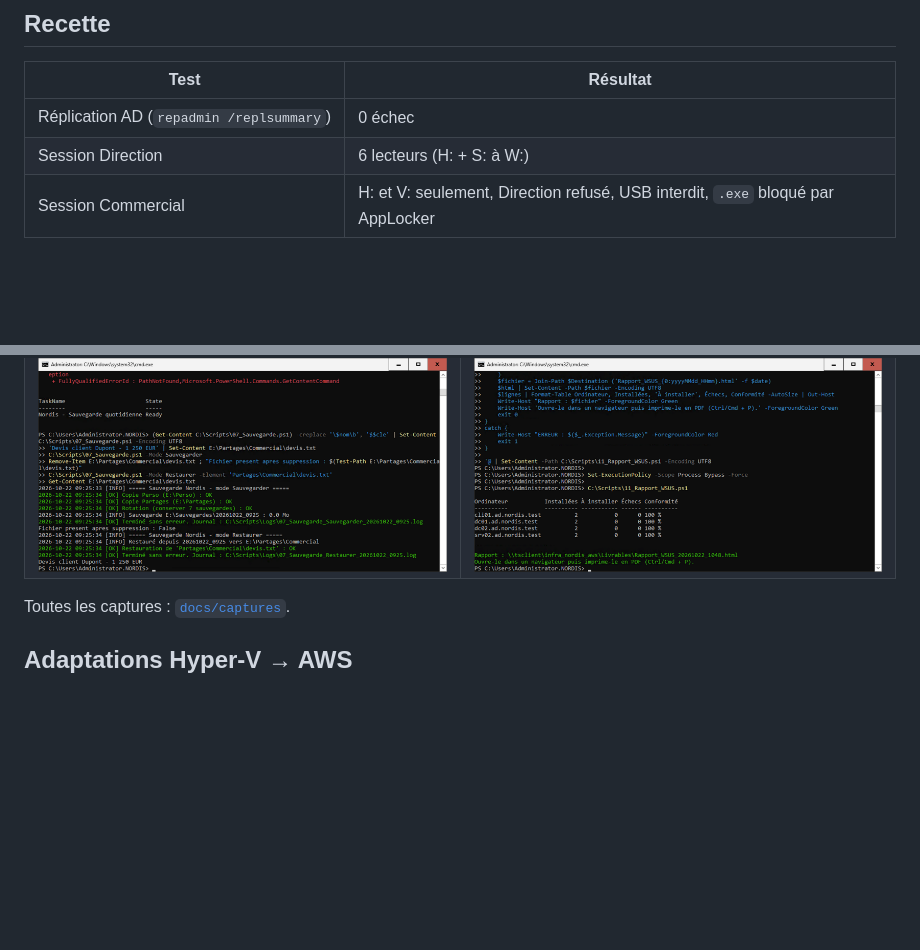
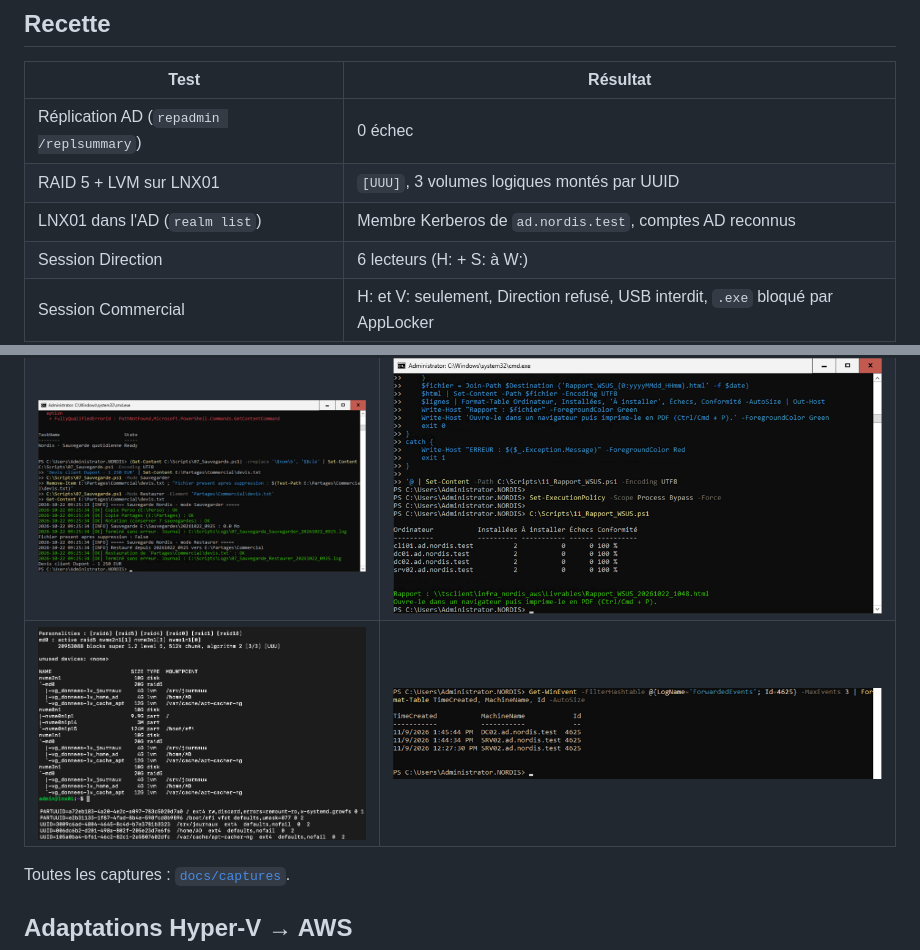
Before and after one commit to thomaspeyr31/nordis-infra-aws, a Markdown page: tp1-infrastructure/README.md, 2 parts joined by grey strips. GitHub-like rendering; pictures changed too: tp1-infrastructure/docs/captures/lnx01-raid-lvm.png (added), tp1-infrastructure/docs/captures/srv02-wef-4625.png (added); blank space fills up the shorter version.

```diff
--- a/tp1-infrastructure/README.md
+++ b/tp1-infrastructure/README.md
@@ -124,6 +124,8 @@ Les scripts Windows en 3 étapes détectent seuls l'étape à faire : on les rel
 | Test | Résultat |
 | --- | --- |
 | Réplication AD (`repadmin /replsummary`) | 0 échec |
+| RAID 5 + LVM sur LNX01 | `[UUU]`, 3 volumes logiques montés par UUID |
+| LNX01 dans l'AD (`realm list`) | Membre Kerberos de `ad.nordis.test`, comptes AD reconnus |
 | Session Direction | 6 lecteurs (H: + S: à W:) |
 | Session Commercial | H: et V: seulement, Direction refusé, USB interdit, `.exe` bloqué par AppLocker |
 | Sauvegarde → suppression → restauration | Fichier restauré à l'identique |
@@ -137,6 +139,7 @@ Les scripts Windows en 3 étapes détectent seuls l'étape à faire : on les rel
 | --- | --- |
 | ![Réplication AD](docs/captures/ad-replication.png) | ![Session Commercial](docs/captures/session-commercial-gpo.png) |
 | ![Sauvegarde et restauration](docs/captures/sauvegarde-restauration.png) | ![Rapport WSUS](docs/captures/wsus-rapport.png) |
+| ![RAID 5 et LVM sur LNX01](docs/captures/lnx01-raid-lvm.png) | ![Journaux Windows centralisés sur SRV02](docs/captures/srv02-wef-4625.png) |
 
 Toutes les captures : [`docs/captures`](docs/captures).
 
```
Also changed, not shown: DOCUMENTATION.md (+81 -50 lines), README.md (+1 -1 lines), tp1-infrastructure/docs/captures/lnx01-domaine.png (added), tp1-infrastructure/docs/captures/lnx02-dmz-isolement.png (added), tp1-infrastructure/docs/captures/lnx02-intranet-journaux.png (added).
